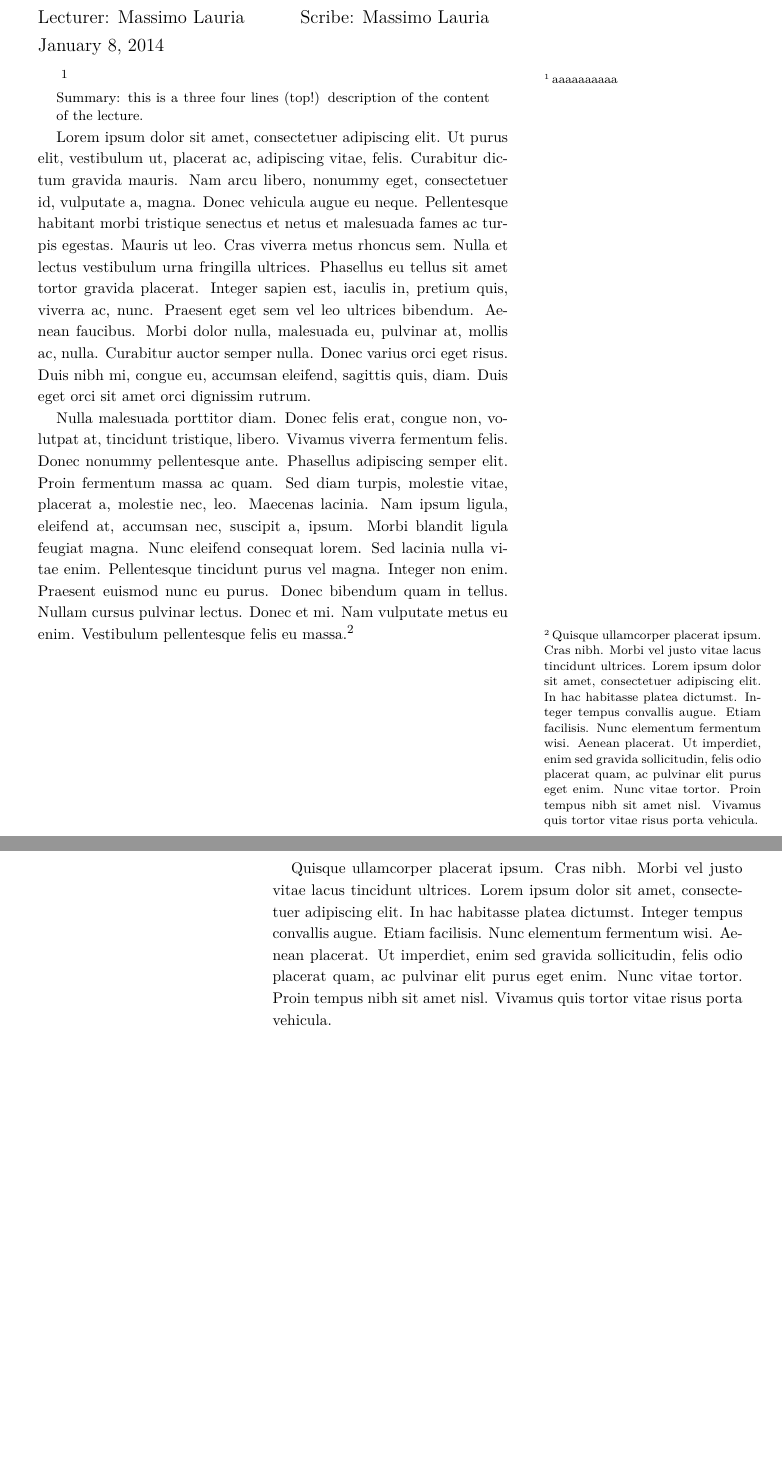
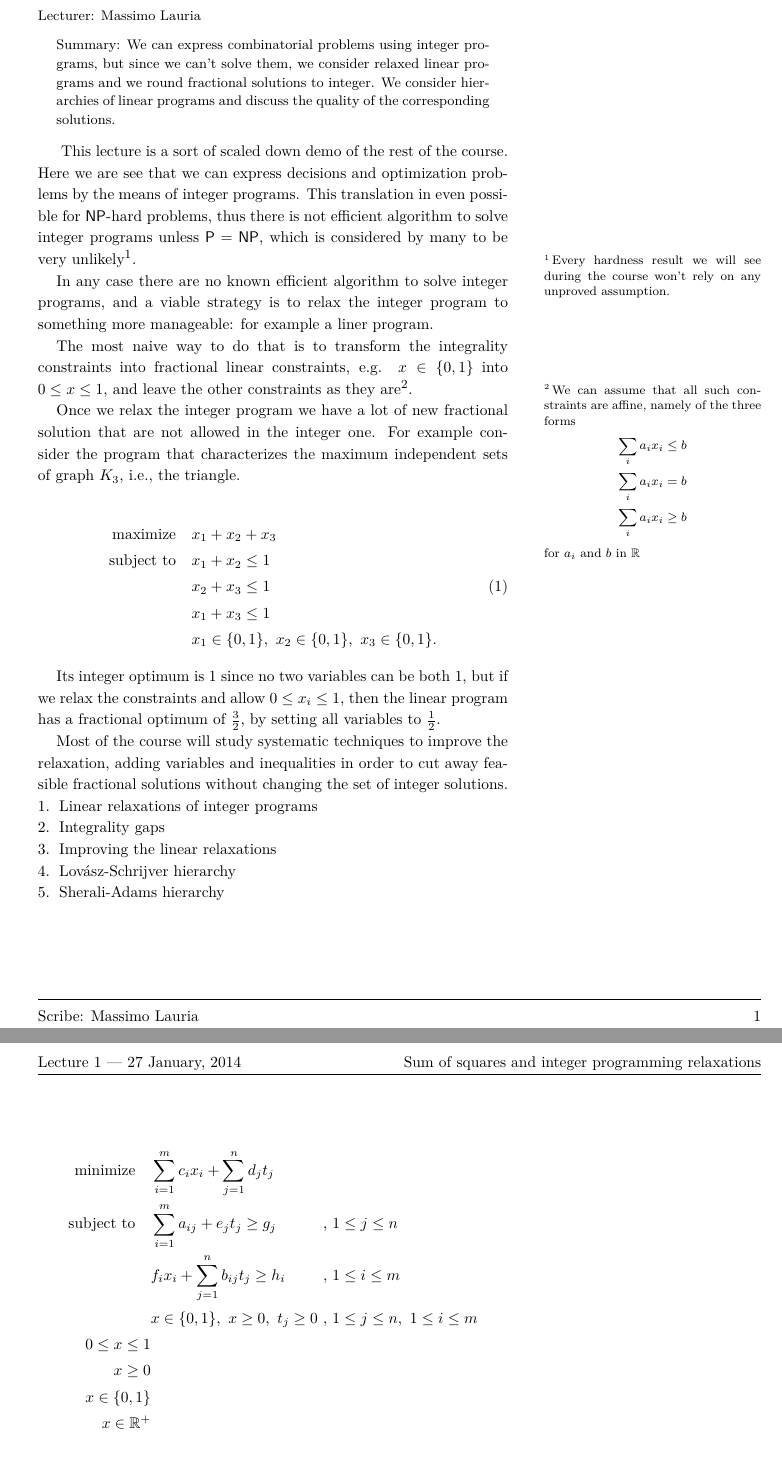
Before and after one commit to marcvinyals/sos14-handout, a LaTeX document (lecture1.tex, which reads soscourse.sty): two parts of pages 1 and 2 of 3 before the commit and two parts of pages 1 and 2 of 2 after it, joined at a grey line, cut so that both start at the same text, the shorter picture padded with empty space. Compiled offline with XeLaTeX; a LaTeX package or settings file that is missing is left out.

Commit message:
Writing first lecture notes.

```diff
--- a/lecture1.tex
+++ b/lecture1.tex
@@ -1,6 +1,22 @@
 % Copyright (C) 2014 by Massimo Lauria
 %
 % Created   : "2014-01-07, Tuesday 17:01 (CET) Massimo Lauria"
-% Time-stamp: "2014-01-07, 17:53 (CET) Massimo Lauria"
+% Time-stamp: "2014-01-08, 20:04 (CET) Massimo Lauria"
 % Encoding  : UTF-8
 
+% ---------------------------- USER DATA ------------------------------
+\def\DataTitle{Linear relaxations of integer programs.}
+\def\DataTitleShort{Linear programming}
+\def\DataDate{27 January, 2014}
+\def\DataDocname{Lecture 1 --- \DataDate}
+\def\DataLecturer{Massimo Lauria}
+\def\DataScribe{Massimo Lauria}
+\def\DataKeywords{integer programming, linear programming,
+  \Lovasz-\Schrijver, Sherali-Adams, }
+
+\def\DataAbstract{%
+  We can express combinatorial problems using integer programs, but
+  since we can't solve them, we consider relaxed linear programs and
+  we round fractional solutions to integer. We consider hierarchies of
+  linear programs and discuss the quality of the corresponding
+  solutions.}
@@ -8,0 +28,6 @@
+\begin{document}
+\maketitle
+\thispagestyle{fancy}
+\begin{abstract}
+  \textbf{Summary:} \DataAbstract
+\end{abstract}
@@ -19 +37,8 @@
 
+This lecture is a sort of scaled down demo of the rest of the
+course. Here we are see that we can express decisions and optimization
+problems by the means of \introduceterm{integer programs}. This translation in
+even possible for $ \NP $-hard problems, thus there is not efficient
+algorithm to solve integer programs unless $\PTIME=\NP$, which is
+considered by many to be very unlikely\footnote{Every hardness result
+  we will see during the course won't rely on any unproved assumption.}.
@@ -32,8 +45,22 @@
 
-% ---------------------------- USER DATA ------------------------------
+In any case there are no \stressterm{known} efficient algorithm to
+solve integer programs, and a viable strategy is to
+\introduceterm{relax} the integer program to something more
+manageable: for example a liner program.
 
-\title{Lecture note 1}
-\author{Lecturer: Massimo Lauria\hspace{3em}Scribe: Massimo Lauria}
-\date{\today}
+The most naive way to do that is to transform the integrality
+constraints into fractional linear constraints, \eg $ x \in\{0,1\} $
+into $ 0 \leq x \leq 1 $, and leave the other constraints as they
+are\footnote{We can assume that all such constraints are affine,
+  namely of the three forms
+  \begin{alignat*}{1}
+  \sum_{i}a_{i}x_{i} & \leq b\\
+  \sum_{i}a_{i}x_{i} & = b \\
+  \sum_{i}a_{i}x_{i} & \geq b
+  \end{alignat*}
+for $a_i$ and $ b $ in \RR}.
 
-\hypersetup{%
+Once we relax the integer program we have a lot of new fractional
+solution that are not allowed in the integer one. For example consider
+the program that characterizes the maximum independent sets of graph $
+K_{3} $, \ie, the triangle.
@@ -53,38 +67,43 @@
 
-% ---------------------------------------------------------------------
+\begin{alignat}{2}
+  \maximize x_{1} + x_{2} + x_{3} \notag\\
+  \subjectto   x_{1} + x_{2} \leq 1 \notag\\
+             & x_{2} + x_{3} \leq 1 \label{eq:triangle-ind-set}\\
+             & x_{1} + x_{3} \leq 1 \notag\\
+             & \varboolean{x_{1}},\ \varboolean{x_{2}},\ \varboolean{x_{3}}.\notag
+\end{alignat}
+
+Its \introduceterm{integer optimum} is 1 since no two variables can be
+both 1, but if we relax the constraints and allow $ \varbounded{x_{i}}
+$, then the linear program has a \introduceterm{fractional optimum}
+of $ \frac{3}{2} $, by setting all variables to $\frac{1}{2}$.
+
+Most of the course will study systematic techniques to improve the
+relaxation, adding variables and inequalities in order to
+\stressterm{cut away} feasible fractional solutions without changing
+the set of integer solutions.
+
+\begin{enumerate}
+  \item Linear relaxations of integer programs
+  \item Integrality gaps
+  \item Improving the linear relaxations
+  \item \Lovasz-\Schrijver hierarchy
+  \item Sherali-Adams hierarchy
+\end{enumerate}
+
+\newpage
+
+\begin{alignat*}{2}
+    \minimize  \sum_{i=1}^m c_i x_i + \sum_{j=1}^n d_j t_j\  \\
+    \subjectto \sum_{i=1}^m a_{ij} + e_j t_j \geq g_j &,\ & 1\leq j\leq n\\
+                       & f_i x_i + \sum_{j=1}^n b_{ij}t_j \geq h_i\ &,\ & 1\leq i\leq m\\
+                       & \varboolean{x},\ x\geq 0,\ t_j\geq 0\ &,\ &
+                       1\leq j\leq n,\ 1\leq i\leq m \\
+     \varbounded{x}\\
+\varpositive{x}\\
+\varboolean{x}\\
+\vardomain{x}{\Rp}
+\end{alignat*}
 
 
 
-% ---------------------------- MACROS ---------------------------------
-% Define your macro here.
-% ---------------------------------------------------------------------
-
-
-
-\begin{document} % ----------- BEGIN DOCUMENT -------------------------
-
-% ---------------------------- TITLE/ABSTRACT PAGE --------------------
-
-
-\maketitle
-%
-\sidenote{aaaaaaaaaa}
-
-\begin{abstract}
-  \textbf{Summary:} this is a three four lines (top!) description of
-  the content of the lecture.
-\end{abstract}
-
-
-\lipsum[1]
-
-
-% \begin{fullwidth}
-% \lipsum[2]
-% \end{fullwidth}
-
-\lipsum[3]\footnote{\lipsum[4]}
-
-\newpage
-
-\lipsum[4]
@@ -106,6 +111,7 @@
+\bibliography{theoryofcomputing,soscourse}
 \bibliographystyle{alpha}
 
-\end{document} % ------------- END DOCUMENT --------------------------
+\end{document}
 
 
 %%% Local Variables:
--- a/soscourse.sty
+++ b/soscourse.sty
@@ -54,6 +94,8 @@
 \providecommand{\QQ}{\numeric{Q}}
 \providecommand{\ZZ}{\numeric{Z}}
 \providecommand{\CC}{\numeric{C}}
+\providecommand{\CC}{\numeric{C}}
+\providecommand{\Rp}{\numeric{R}^{+}}
 
 
 %% people and names
```
Also changed, not shown: lecture-template.tex (added, +47 -0 lines), lecture1.tex (57 more changed lines), soscourse.sty (103 more changed lines). Lines whose indentation alone changed are shown as unchanged.
